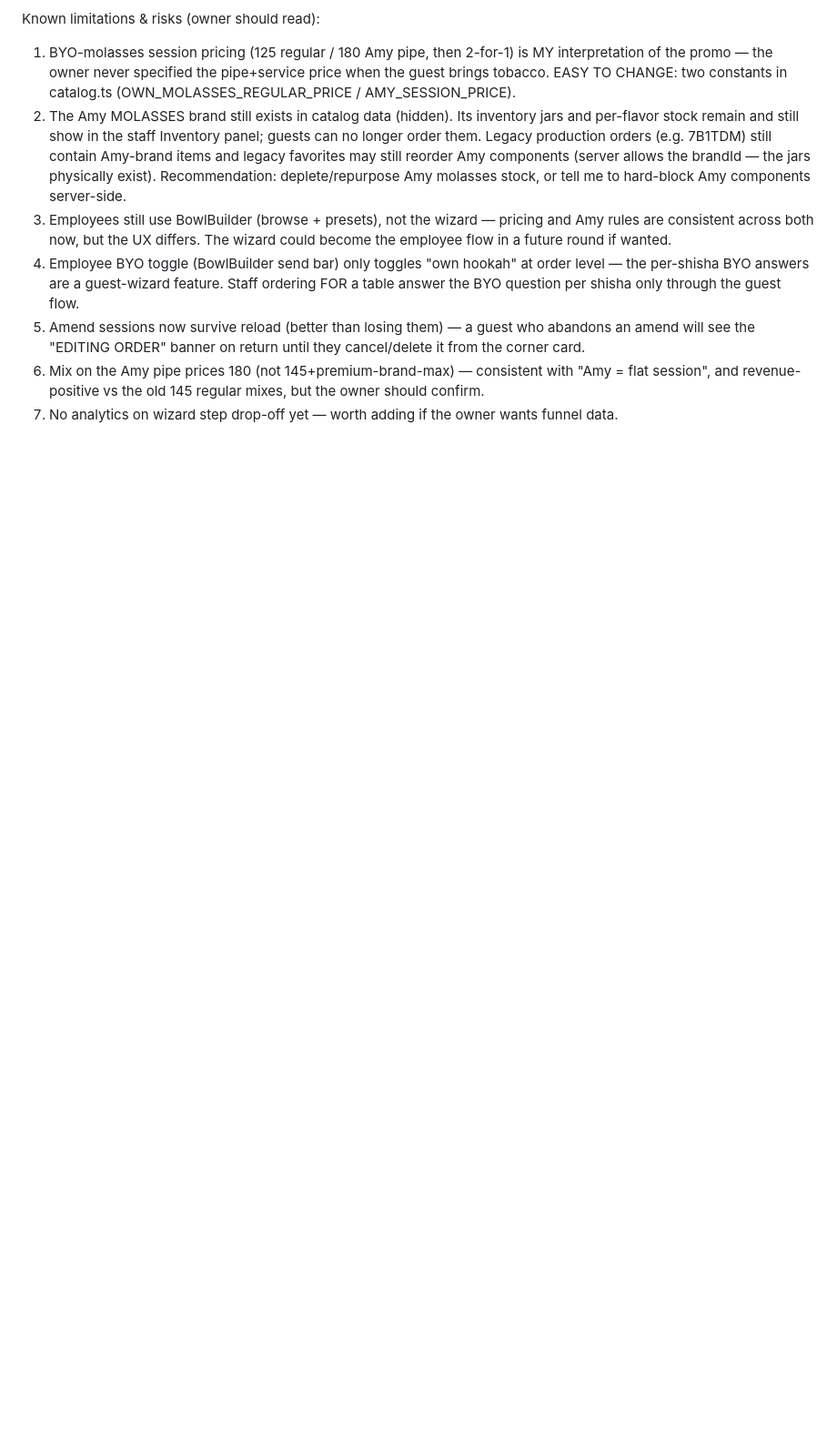
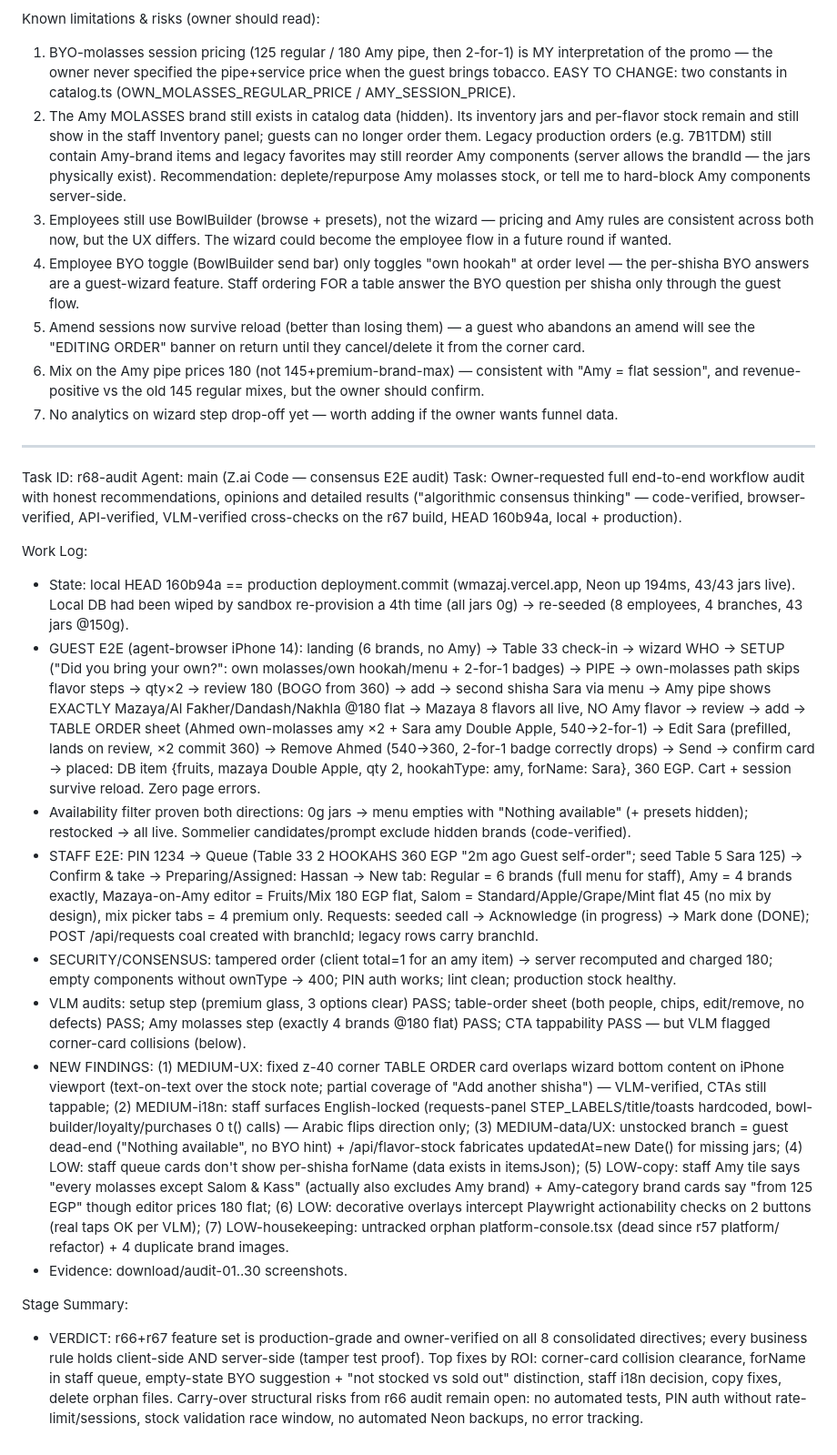
Before and after one commit to WEDJATAI/wedjat_mazaj, a Markdown page: worklog.md, the part around the change. Shown at 91% size. Rendered like a GitHub page; blank space fills up the shorter version.

Commit message:
r68 consensus E2E audit: full workflow verified local+prod; 7 new findings + prioritized recommendations

```diff
--- a/worklog.md
+++ b/worklog.md
@@ -1069,3 +1069,21 @@ Known limitations & risks (owner should read):
 5. Amend sessions now survive reload (better than losing them) — a guest who abandons an amend will see the "EDITING ORDER" banner on return until they cancel/delete it from the corner card.
 6. Mix on the Amy pipe prices 180 (not 145+premium-brand-max) — consistent with "Amy = flat session", and revenue-positive vs the old 145 regular mixes, but the owner should confirm.
 7. No analytics on wizard step drop-off yet — worth adding if the owner wants funnel data.
+
+---
+Task ID: r68-audit
+Agent: main (Z.ai Code — consensus E2E audit)
+Task: Owner-requested full end-to-end workflow audit with honest recommendations, opinions and detailed results ("algorithmic consensus thinking" — code-verified, browser-verified, API-verified, VLM-verified cross-checks on the r67 build, HEAD 160b94a, local + production).
+
+Work Log:
+- State: local HEAD 160b94a == production deployment.commit (wmazaj.vercel.app, Neon up 194ms, 43/43 jars live). Local DB had been wiped by sandbox re-provision a 4th time (all jars 0g) → re-seeded (8 employees, 4 branches, 43 jars @150g).
+- GUEST E2E (agent-browser iPhone 14): landing (6 brands, no Amy) → Table 33 check-in → wizard WHO → SETUP ("Did you bring your own?": own molasses/own hookah/menu + 2-for-1 badges) → PIPE → own-molasses path skips flavor steps → qty×2 → review 180 (BOGO from 360) → add → second shisha Sara via menu → Amy pipe shows EXACTLY Mazaya/Al Fakher/Dandash/Nakhla @180 flat → Mazaya 8 flavors all live, NO Amy flavor → review → add → TABLE ORDER sheet (Ahmed own-molasses amy ×2 + Sara amy Double Apple, 540→2-for-1) → Edit Sara (prefilled, lands on review, ×2 commit 360) → Remove Ahmed (540→360, 2-for-1 badge correctly drops) → Send → confirm card → placed: DB item {fruits, mazaya Double Apple, qty 2, hookahType: amy, forName: Sara}, 360 EGP. Cart + session survive reload. Zero page errors.
+- Availability filter proven both directions: 0g jars → menu empties with "Nothing available" (+ presets hidden); restocked → all live. Sommelier candidates/prompt exclude hidden brands (code-verified).
+- STAFF E2E: PIN 1234 → Queue (Table 33 2 HOOKAHS 360 EGP "2m ago Guest self-order"; seed Table 5 Sara 125) → Confirm & take → Preparing/Assigned: Hassan → New tab: Regular = 6 brands (full menu for staff), Amy = 4 brands exactly, Mazaya-on-Amy editor = Fruits/Mix 180 EGP flat, Salom = Standard/Apple/Grape/Mint flat 45 (no mix by design), mix picker tabs = 4 premium only. Requests: seeded call → Acknowledge (in progress) → Mark done (DONE); POST /api/requests coal created with branchId; legacy rows carry branchId.
+- SECURITY/CONSENSUS: tampered order (client total=1 for an amy item) → server recomputed and charged 180; empty components without ownType → 400; PIN auth works; lint clean; production stock healthy.
+- VLM audits: setup step (premium glass, 3 options clear) PASS; table-order sheet (both people, chips, edit/remove, no defects) PASS; Amy molasses step (exactly 4 brands @180 flat) PASS; CTA tappability PASS — but VLM flagged corner-card collisions (below).
+- NEW FINDINGS: (1) MEDIUM-UX: fixed z-40 corner TABLE ORDER card overlaps wizard bottom content on iPhone viewport (text-on-text over the stock note; partial coverage of "Add another shisha") — VLM-verified, CTAs still tappable; (2) MEDIUM-i18n: staff surfaces English-locked (requests-panel STEP_LABELS/title/toasts hardcoded, bowl-builder/loyalty/purchases 0 t() calls) — Arabic flips direction only; (3) MEDIUM-data/UX: unstocked branch = guest dead-end ("Nothing available", no BYO hint) + /api/flavor-stock fabricates updatedAt=new Date() for missing jars; (4) LOW: staff queue cards don't show per-shisha forName (data exists in itemsJson); (5) LOW-copy: staff Amy tile says "every molasses except Salom & Kass" (actually also excludes Amy brand) + Amy-category brand cards say "from 125 EGP" though editor prices 180 flat; (6) LOW: decorative overlays intercept Playwright actionability checks on 2 buttons (real taps OK per VLM); (7) LOW-housekeeping: untracked orphan platform-console.tsx (dead since r57 platform/ refactor) + 4 duplicate brand images.
+- Evidence: download/audit-01..30 screenshots.
+
+Stage Summary:
+- VERDICT: r66+r67 feature set is production-grade and owner-verified on all 8 consolidated directives; every business rule holds client-side AND server-side (tamper test proof). Top fixes by ROI: corner-card collision clearance, forName in staff queue, empty-state BYO suggestion + "not stocked vs sold out" distinction, staff i18n decision, copy fixes, delete orphan files. Carry-over structural risks from r66 audit remain open: no automated tests, PIN auth without rate-limit/sessions, stock validation race window, no automated Neon backups, no error tracking.
```
